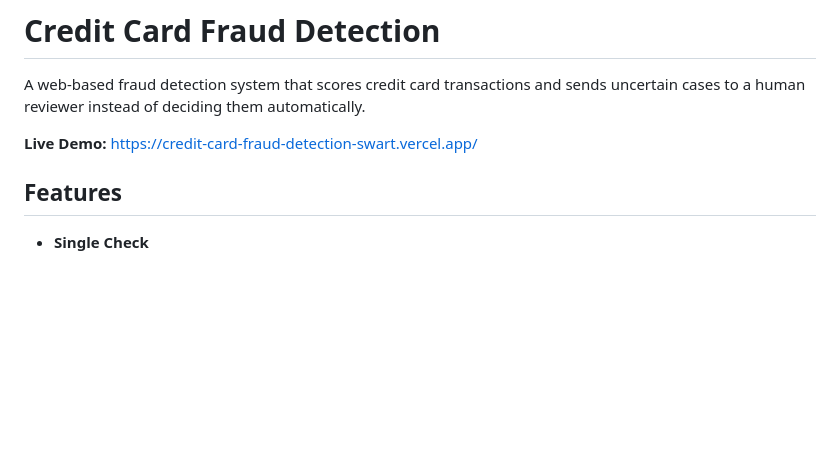
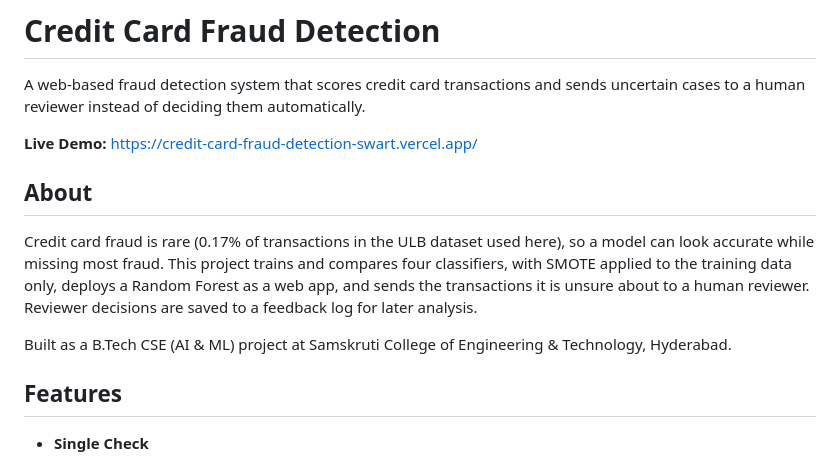
Before and after one commit to asreekar-06/Credit-Card-Fraud-Detection, a Markdown page: README.md, the part around the change. Drawn GitHub-style; blank space fills up the shorter version.

```diff
--- a/README.md
+++ b/README.md
@@ -3,6 +3,12 @@
 A web-based fraud detection system that scores credit card transactions and sends uncertain cases to a human reviewer instead of deciding them automatically.
 
 **Live Demo:** https://credit-card-fraud-detection-swart.vercel.app/
+
+## About
+
+Credit card fraud is rare (0.17% of transactions in the ULB dataset used here), so a model can look accurate while missing most fraud. This project trains and compares four classifiers, with SMOTE applied to the training data only, deploys a Random Forest as a web app, and sends the transactions it is unsure about to a human reviewer. Reviewer decisions are saved to a feedback log for later analysis.
+
+Built as a B.Tech CSE (AI & ML) project at Samskruti College of Engineering & Technology, Hyderabad.
 
 ## Features
 
```
